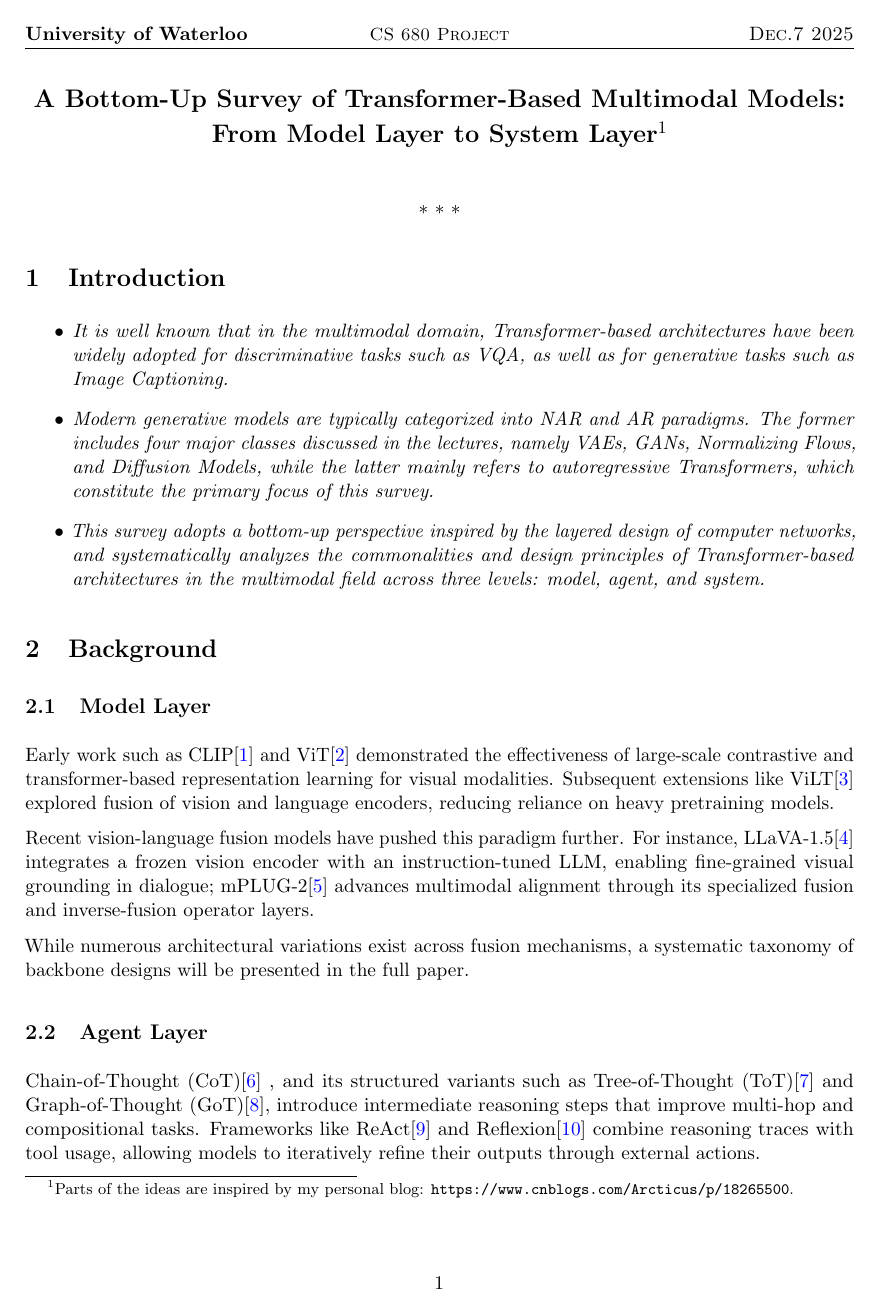
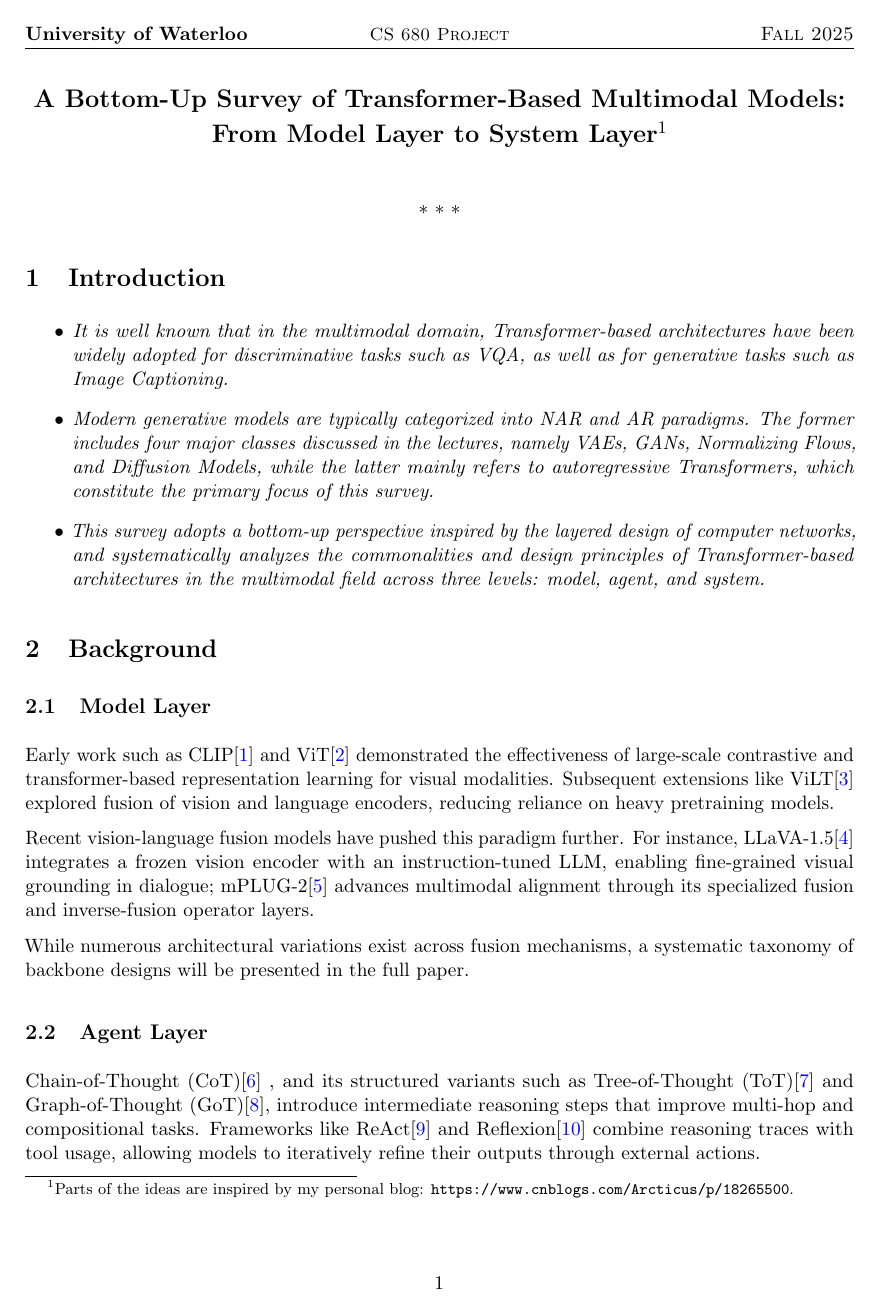
Before and after one commit to rainrzk/MultimodalSurvey, a LaTeX document (main.tex): page 1 of 10. Compiled offline with pdfLaTeX.

Commit message:
Resolve merge conflicts

```diff
--- a/main.tex
+++ b/main.tex
@@ -26,7 +26,7 @@
 \fancyhf{}
 \fancyhead[L]{\textbf{University of Waterloo}}
 \fancyhead[C]{\small{\textsc{CS 680 Project}}}
-\fancyhead[R]{\textsc{Dec.7 2025}}
+\fancyhead[R]{\textsc{Fall 2025}}
 \fancyfoot[C]{\thepage}
 
 % ---------- theorem environments ----------
```
Also changed, not shown: MultimodalTransformerSurvey.pdf (added).
